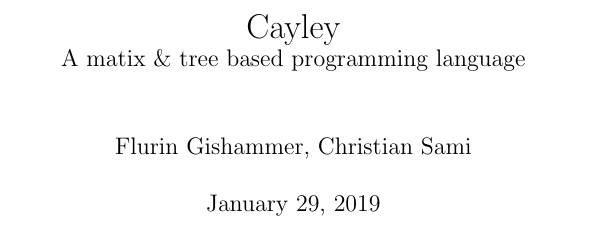
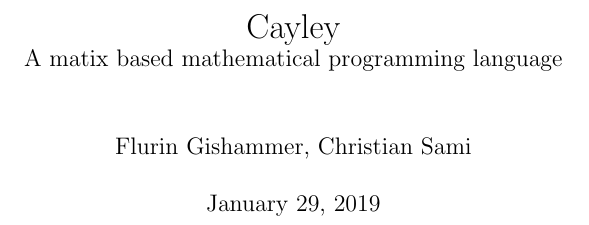
Before and after one commit to cayley-lang/cayley-doc, a LaTeX document (cayley.tex): part of page 1 of 6, cut so that both start at the same text. Compiled offline with pdfLaTeX.

Commit message:
update title

```diff
--- a/cayley.tex
+++ b/cayley.tex
@@ -18,7 +18,7 @@
 
 
 \title{Cayley \\
-		\large A matix \& tree based programming language}
+		\large A matix based mathematical programming language}
 \author{Flurin Gishammer, Christian Sami}
 \date{\today}
 
```
